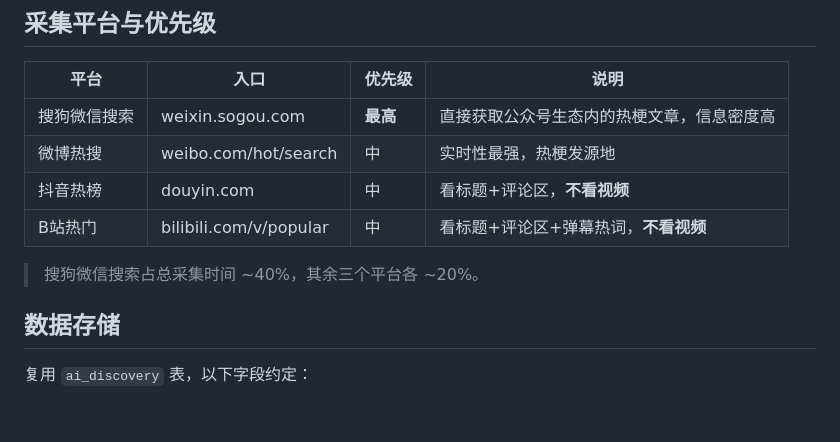
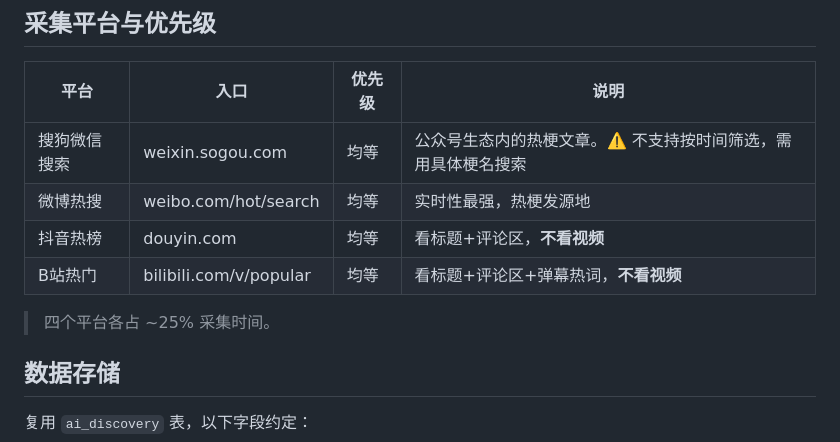
Before and after one commit to ayou129/ay-radar, a Markdown page: 产品说明-热梗公众号.md, the part around the change. Drawn GitHub-style; blank space fills up the shorter version.

```diff
--- a/产品说明-热梗公众号.md
+++ b/产品说明-热梗公众号.md
@@ -11,12 +11,12 @@
 
 | 平台 | 入口 | 优先级 | 说明 |
 |------|------|--------|------|
-| 搜狗微信搜索 | weixin.sogou.com | **最高** | 直接获取公众号生态内的热梗文章，信息密度高 |
-| 微博热搜 | weibo.com/hot/search | 中 | 实时性最强，热梗发源地 |
-| 抖音热榜 | douyin.com | 中 | 看标题+评论区，**不看视频** |
-| B站热门 | bilibili.com/v/popular | 中 | 看标题+评论区+弹幕热词，**不看视频** |
+| 搜狗微信搜索 | weixin.sogou.com | 均等 | 公众号生态内的热梗文章。⚠️ 不支持按时间筛选，需用具体梗名搜索 |
+| 微博热搜 | weibo.com/hot/search | 均等 | 实时性最强，热梗发源地 |
+| 抖音热榜 | douyin.com | 均等 | 看标题+评论区，**不看视频** |
+| B站热门 | bilibili.com/v/popular | 均等 | 看标题+评论区+弹幕热词，**不看视频** |
 
-> 搜狗微信搜索占总采集时间 ~40%，其余三个平台各 ~20%。
+> 四个平台各占 ~25% 采集时间。
 
 ## 数据存储
 
```
